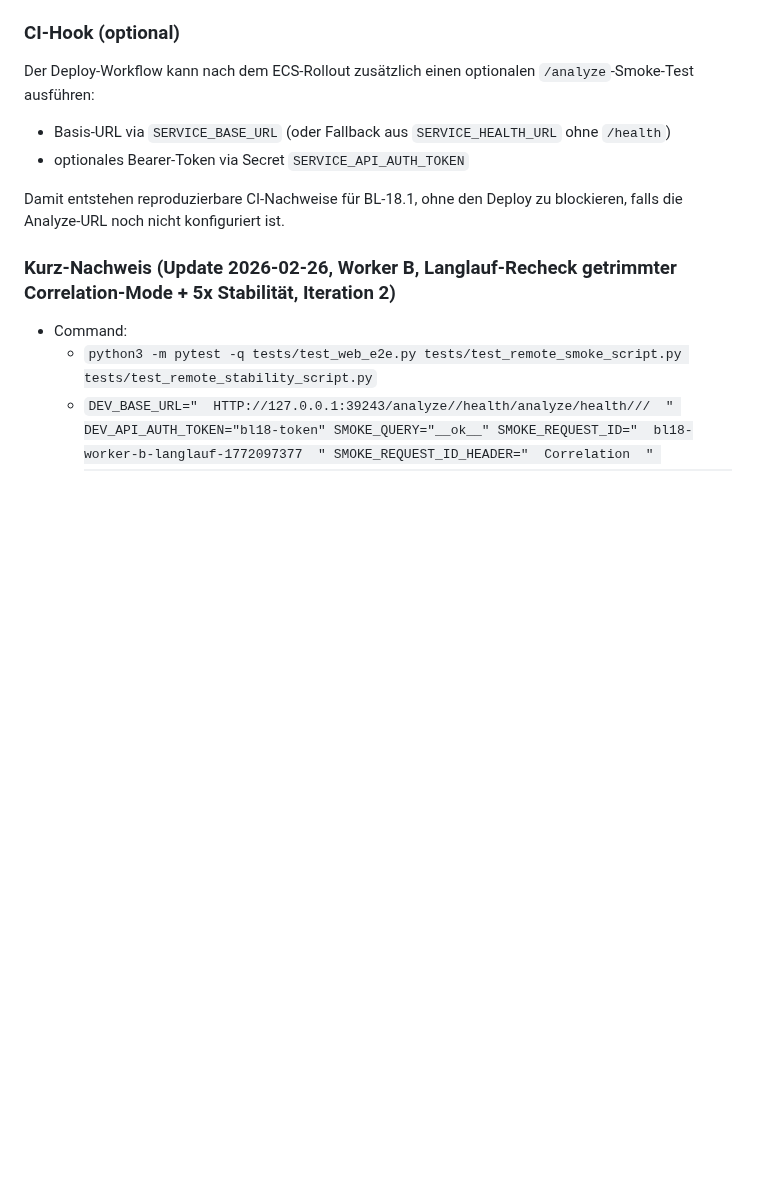
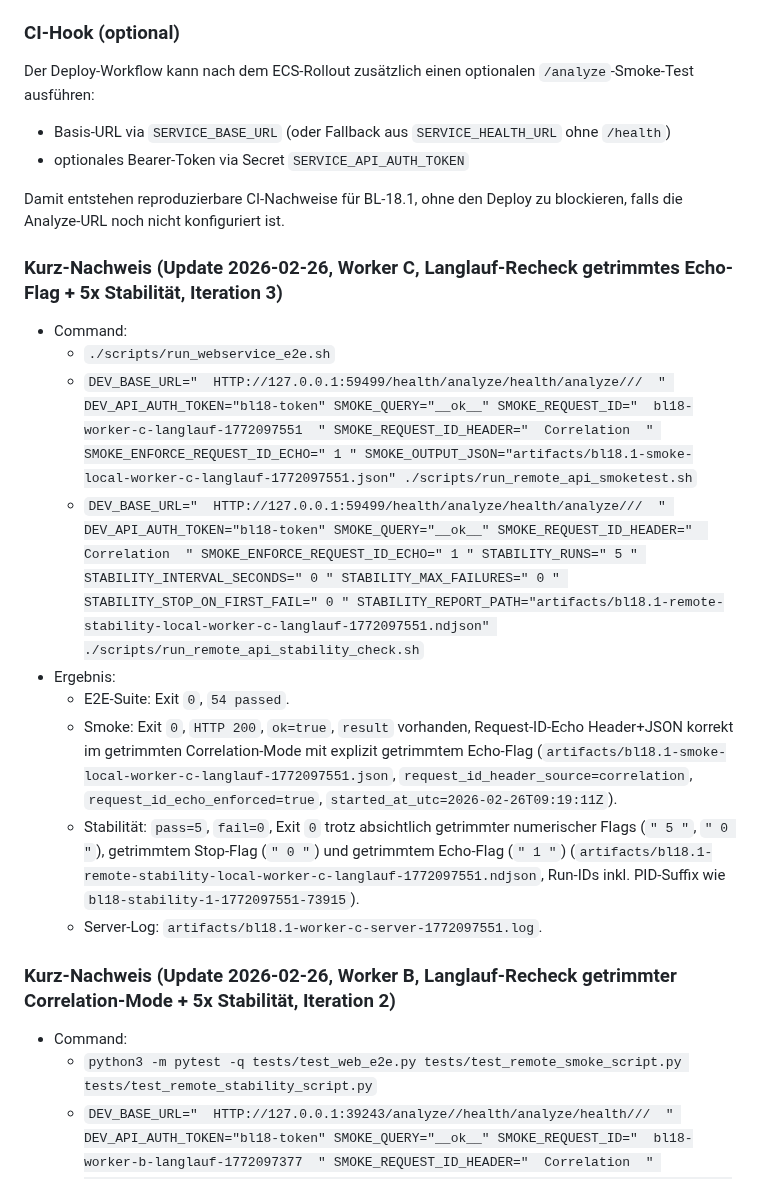
Before and after one commit to nimeob/geo-ranking-ch, a Markdown page: docs/BL-18_SERVICE_E2E.md, the part around the change. GitHub-like rendering; blank space fills up the shorter version.

Commit message:
docs(bl-18.1): sync worker-c iteration-3 smoke/stability evidence

```diff
--- a/docs/BL-18_SERVICE_E2E.md
+++ b/docs/BL-18_SERVICE_E2E.md
@@ -139,6 +139,18 @@ Der Deploy-Workflow kann nach dem ECS-Rollout zusätzlich einen optionalen `/ana
 - optionales Bearer-Token via Secret `SERVICE_API_AUTH_TOKEN`
 
 Damit entstehen reproduzierbare CI-Nachweise für BL-18.1, ohne den Deploy zu blockieren, falls die Analyze-URL noch nicht konfiguriert ist.
+
+### Kurz-Nachweis (Update 2026-02-26, Worker C, Langlauf-Recheck getrimmtes Echo-Flag + 5x Stabilität, Iteration 3)
+
+- Command:
+  - `./scripts/run_webservice_e2e.sh`
+  - `DEV_BASE_URL="  HTTP://127.0.0.1:59499/health/analyze/health/analyze///  " DEV_API_AUTH_TOKEN="bl18-token" SMOKE_QUERY="__ok__" SMOKE_REQUEST_ID="  bl18-worker-c-langlauf-1772097551  " SMOKE_REQUEST_ID_HEADER="  Correlation  " SMOKE_ENFORCE_REQUEST_ID_ECHO=" 1 " SMOKE_OUTPUT_JSON="artifacts/bl18.1-smoke-local-worker-c-langlauf-1772097551.json" ./scripts/run_remote_api_smoketest.sh`
+  - `DEV_BASE_URL="  HTTP://127.0.0.1:59499/health/analyze/health/analyze///  " DEV_API_AUTH_TOKEN="bl18-token" SMOKE_QUERY="__ok__" SMOKE_REQUEST_ID_HEADER="  Correlation  " SMOKE_ENFORCE_REQUEST_ID_ECHO=" 1 " STABILITY_RUNS=" 5 " STABILITY_INTERVAL_SECONDS=" 0 " STABILITY_MAX_FAILURES=" 0 " STABILITY_STOP_ON_FIRST_FAIL=" 0 " STABILITY_REPORT_PATH="artifacts/bl18.1-remote-stability-local-worker-c-langlauf-1772097551.ndjson" ./scripts/run_remote_api_stability_check.sh`
+- Ergebnis:
+  - E2E-Suite: Exit `0`, `54 passed`.
+  - Smoke: Exit `0`, `HTTP 200`, `ok=true`, `result` vorhanden, Request-ID-Echo Header+JSON korrekt im getrimmten Correlation-Mode mit explizit getrimmtem Echo-Flag (`artifacts/bl18.1-smoke-local-worker-c-langlauf-1772097551.json`, `request_id_header_source=correlation`, `request_id_echo_enforced=true`, `started_at_utc=2026-02-26T09:19:11Z`).
+  - Stabilität: `pass=5`, `fail=0`, Exit `0` trotz absichtlich getrimmter numerischer Flags (`" 5 "`, `" 0 "`), getrimmtem Stop-Flag (`" 0 "`) und getrimmtem Echo-Flag (`" 1 "`) (`artifacts/bl18.1-remote-stability-local-worker-c-langlauf-1772097551.ndjson`, Run-IDs inkl. PID-Suffix wie `bl18-stability-1-1772097551-73915`).
+  - Server-Log: `artifacts/bl18.1-worker-c-server-1772097551.log`.
 
 ### Kurz-Nachweis (Update 2026-02-26, Worker B, Langlauf-Recheck getrimmter Correlation-Mode + 5x Stabilität, Iteration 2)
 
```
Also changed, not shown: CHANGELOG.md (+7 -0 lines), docs/BACKLOG.md (+2 -2 lines).
